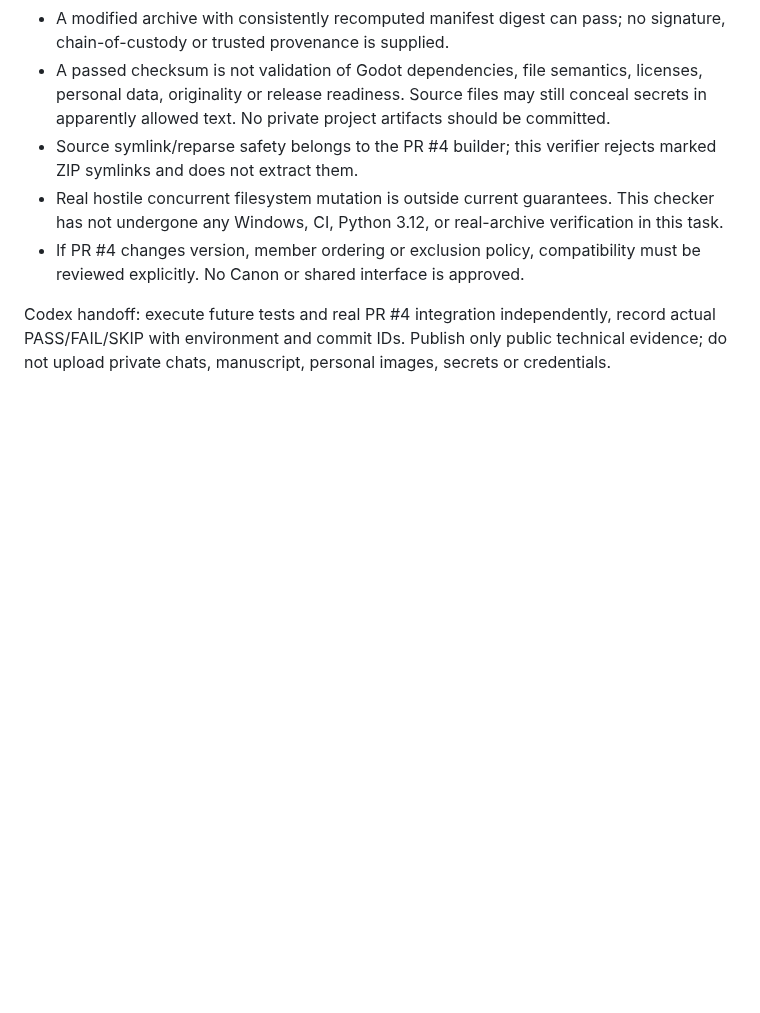
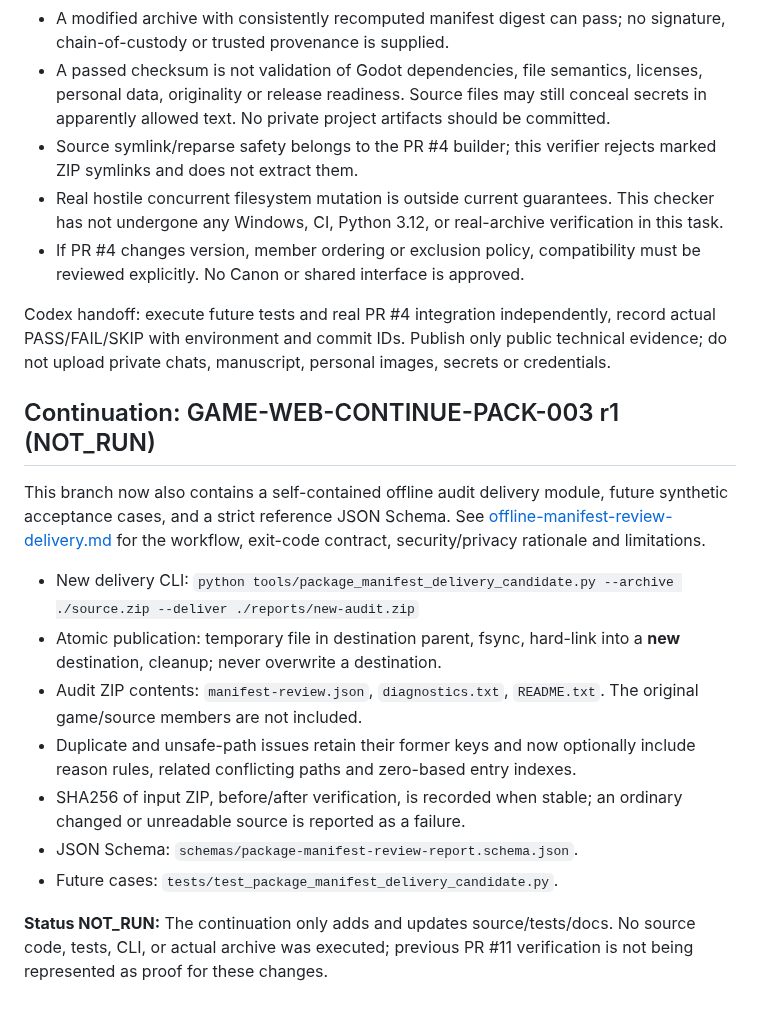
Before and after one commit to cao772/game, a Markdown page: docs/package-manifest-check-candidate.md, the part around the change. Rendered like a GitHub page; blank space fills up the shorter version.

Commit message:
docs(pack-review): link continuation delivery module and preserve NOT_RUN status

```diff
--- a/docs/package-manifest-check-candidate.md
+++ b/docs/package-manifest-check-candidate.md
@@ -74,3 +74,26 @@ Common issue codes: ARCHIVE_ERROR, MANIFEST_COUNT, INVALID_MANIFEST, MANIFEST_SC
 - If PR #4 changes version, member ordering or exclusion policy, compatibility must be reviewed explicitly. No Canon or shared interface is approved.
 
 Codex handoff: execute future tests and real PR #4 integration independently, record actual PASS/FAIL/SKIP with environment and commit IDs. Publish only public technical evidence; do not upload private chats, manuscript, personal images, secrets or credentials.
+
+## Continuation: GAME-WEB-CONTINUE-PACK-003 r1 (NOT_RUN)
+
+This branch now also contains a self-contained offline audit delivery module, future
+synthetic acceptance cases, and a strict reference JSON Schema. See
+[offline-manifest-review-delivery.md](offline-manifest-review-delivery.md) for the
+workflow, exit-code contract, security/privacy rationale and limitations.
+
+- New delivery CLI: `python tools/package_manifest_delivery_candidate.py --archive ./source.zip --deliver ./reports/new-audit.zip`
+- Atomic publication: temporary file in destination parent, fsync, hard-link
+  into a **new** destination, cleanup; never overwrite a destination.
+- Audit ZIP contents: `manifest-review.json`, `diagnostics.txt`, `README.txt`.
+  The original game/source members are not included.
+- Duplicate and unsafe-path issues retain their former keys and now optionally
+  include reason rules, related conflicting paths and zero-based entry indexes.
+- SHA256 of input ZIP, before/after verification, is recorded when stable;
+  an ordinary changed or unreadable source is reported as a failure.
+- JSON Schema: `schemas/package-manifest-review-report.schema.json`.
+- Future cases: `tests/test_package_manifest_delivery_candidate.py`.
+
+**Status NOT_RUN:** The continuation only adds and updates source/tests/docs.
+No source code, tests, CLI, or actual archive was executed; previous PR #11
+verification is not being represented as proof for these changes.
```
